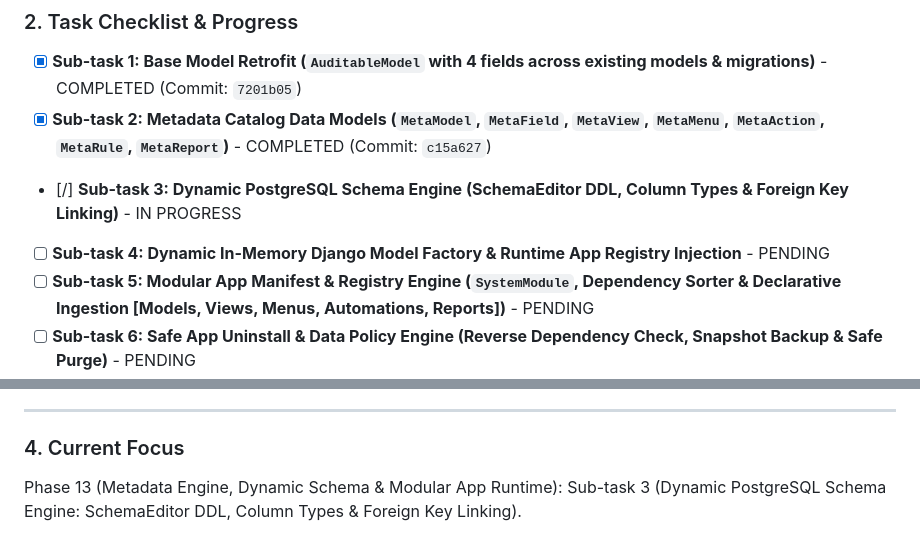
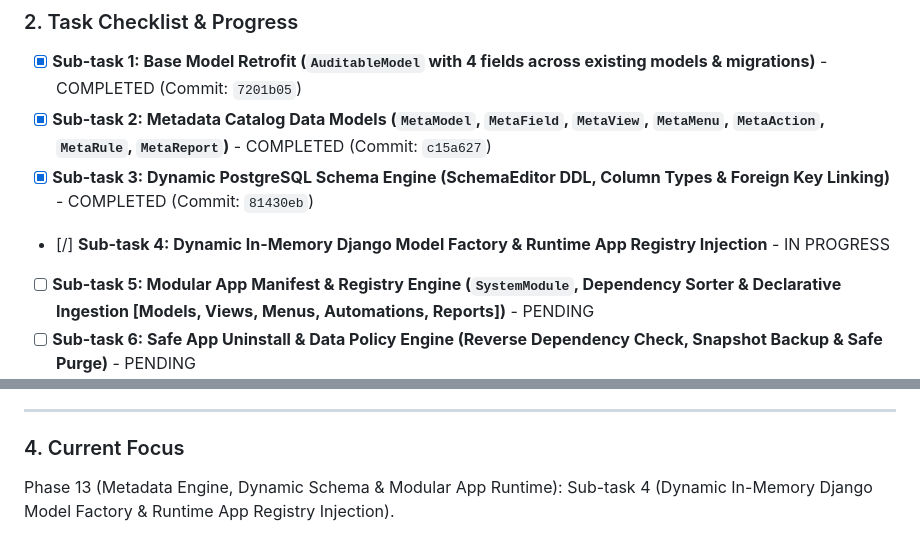
Before and after one commit to devalees/ai_system_template, a Markdown page: docs/plans/active_plan.md, 2 parts joined by grey strips. Rendered like a GitHub page.

Commit message:
docs(plan): record completion of Sub-task 3 and set Sub-task 4 in progress

```diff
--- a/docs/plans/active_plan.md
+++ b/docs/plans/active_plan.md
@@ -461,8 +461,8 @@ Transform the platform into a high-performance **Metadata-Driven Architecture &
 ### 2. Task Checklist & Progress
 - [x] **Sub-task 1: Base Model Retrofit (`AuditableModel` with 4 fields across existing models & migrations)** - COMPLETED (Commit: `7201b05`)
 - [x] **Sub-task 2: Metadata Catalog Data Models (`MetaModel`, `MetaField`, `MetaView`, `MetaMenu`, `MetaAction`, `MetaRule`, `MetaReport`)** - COMPLETED (Commit: `c15a627`)
-- [/] **Sub-task 3: Dynamic PostgreSQL Schema Engine (SchemaEditor DDL, Column Types & Foreign Key Linking)** - IN PROGRESS
-- [ ] **Sub-task 4: Dynamic In-Memory Django Model Factory & Runtime App Registry Injection** - PENDING
+- [x] **Sub-task 3: Dynamic PostgreSQL Schema Engine (SchemaEditor DDL, Column Types & Foreign Key Linking)** - COMPLETED (Commit: `81430eb`)
+- [/] **Sub-task 4: Dynamic In-Memory Django Model Factory & Runtime App Registry Injection** - IN PROGRESS
 - [ ] **Sub-task 5: Modular App Manifest & Registry Engine (`SystemModule`, Dependency Sorter & Declarative Ingestion [Models, Views, Menus, Automations, Reports])** - PENDING
 - [ ] **Sub-task 6: Safe App Uninstall & Data Policy Engine (Reverse Dependency Check, Snapshot Backup & Safe Purge)** - PENDING
 - [ ] **Sub-task 7: Universal Declarative REST API Gateway (`/api/v1/entities/<slug>/`)** - PENDING
@@ -613,4 +613,4 @@ Implement an enterprise-grade, dynamic reporting engine in Django capable of ren
 ---
 
 ### 4. Current Focus
-Phase 13 (Metadata Engine, Dynamic Schema & Modular App Runtime): Sub-task 3 (Dynamic PostgreSQL Schema Engine: SchemaEditor DDL, Column Types & Foreign Key Linking).
+Phase 13 (Metadata Engine, Dynamic Schema & Modular App Runtime): Sub-task 4 (Dynamic In-Memory Django Model Factory & Runtime App Registry Injection).
```
